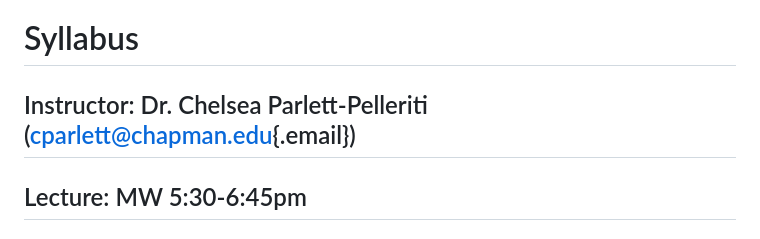
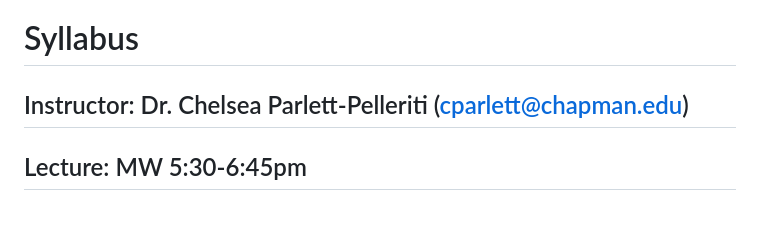
Before and after one commit to chelseaparlett/CPSC540ParlettPelleriti, a Markdown page: Syllabus.md, the part around one of its changes. Drawn GitHub-style.

```diff
--- a/Syllabus.md
+++ b/Syllabus.md
@@ -4,7 +4,7 @@
 
 # Syllabus
 
-## Instructor: Dr. Chelsea Parlett-Pelleriti ([cparlett\@chapman.edu](mailto:cparlett@chapman.edu){.email})
+## Instructor: Dr. Chelsea Parlett-Pelleriti (cparlett@chapman.edu)
 
 ## Lecture: MW 5:30-6:45pm
 
```
Also changed, not shown: other parts of Syllabus.md (+1 -1 lines).
